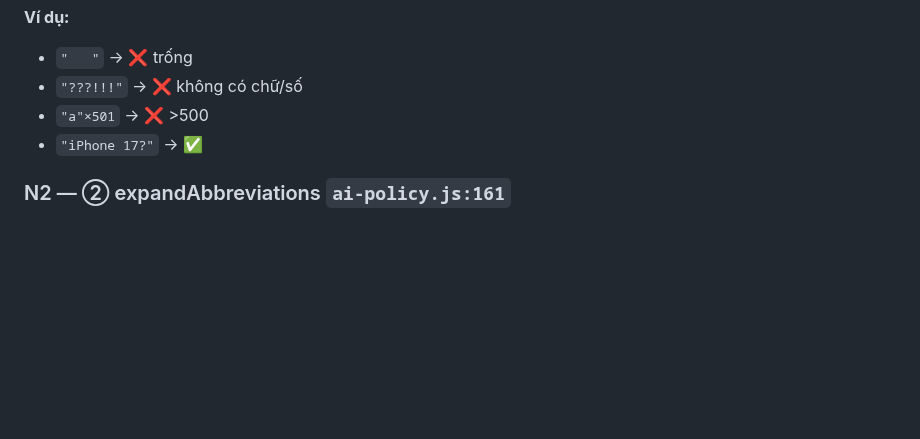
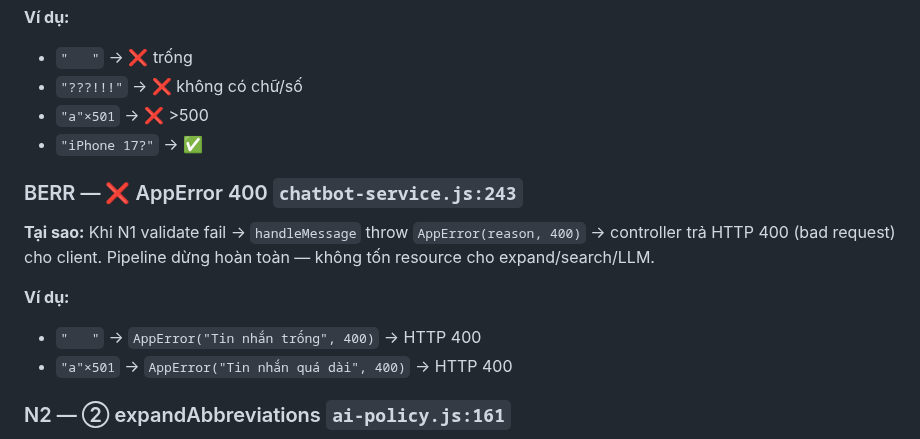
Before and after one commit to MinhThang1009/E-commerce-website, a Markdown page: backend/PIPELINE_TRACE_EXAMPLES.md, the part around the change. GitHub-like rendering; blank space fills up the shorter version.

Commit message:
docs(ai): thêm node BERR (AppError 400) vào Node Reference
Node có trong sơ đồ Mermaid nhưng thiếu trong Node Reference.
37 nodes tổng cộng.

```diff
--- a/backend/PIPELINE_TRACE_EXAMPLES.md
+++ b/backend/PIPELINE_TRACE_EXAMPLES.md
@@ -46,6 +46,13 @@
 - `"???!!!"` → ❌ không có chữ/số
 - `"a"×501` → ❌ >500
 - `"iPhone 17?"` → ✅
+
+### BERR — ❌ AppError 400 `chatbot-service.js:243`
+**Tại sao:** Khi N1 validate fail → `handleMessage` throw `AppError(reason, 400)` → controller trả HTTP 400 (bad request) cho client. Pipeline dừng hoàn toàn — không tốn resource cho expand/search/LLM.
+
+**Ví dụ:**
+- `"   "` → `AppError("Tin nhắn trống", 400)` → HTTP 400
+- `"a"×501` → `AppError("Tin nhắn quá dài", 400)` → HTTP 400
 
 ### N2 — ② expandAbbreviations `ai-policy.js:161`
 **Tại sao:** User VN hay viết tắt (`ip17`, `ss`, `bnh`) — nếu không expand, cả vector search lẫn keyword match đều không nhận diện được sản phẩm.
```
